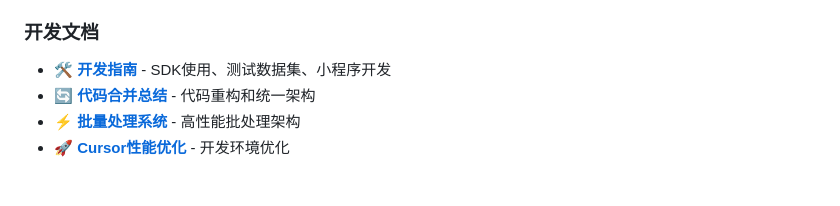
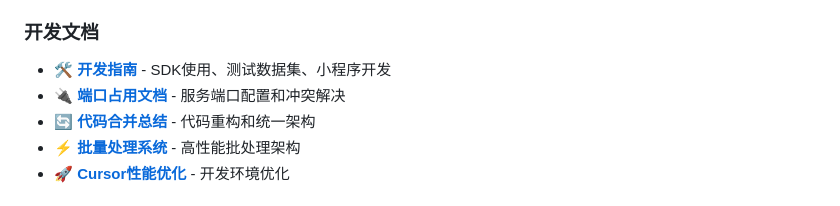
Before and after one commit to haoyunlt/voicehelper, a Markdown page: README.md, the part around the change. Rendered like a GitHub page.

```diff
--- a/README.md
+++ b/README.md
@@ -812,6 +812,7 @@ main (保护分支)
 
 ### 开发文档
 - 🛠️ [**开发指南**](docs/DEVELOPMENT_GUIDE.md) - SDK使用、测试数据集、小程序开发
+- 🔌 [**端口占用文档**](docs/PORT_USAGE.md) - 服务端口配置和冲突解决
 - 🔄 [**代码合并总结**](docs/CODE_MERGE_SUMMARY.md) - 代码重构和统一架构
 - ⚡ [**批量处理系统**](docs/batch_system.md) - 高性能批处理架构
 - 🚀 [**Cursor性能优化**](docs/CURSOR_PERFORMANCE_OPTIMIZATION.md) - 开发环境优化
```
Also changed, not shown: docs/PORT_USAGE.md (added, +562 -0 lines), docs/VERSION_IMPLEMENTATION_SUMMARY.md (renamed from VERSION_IMPLEMENTATION_SUMMARY.md).
